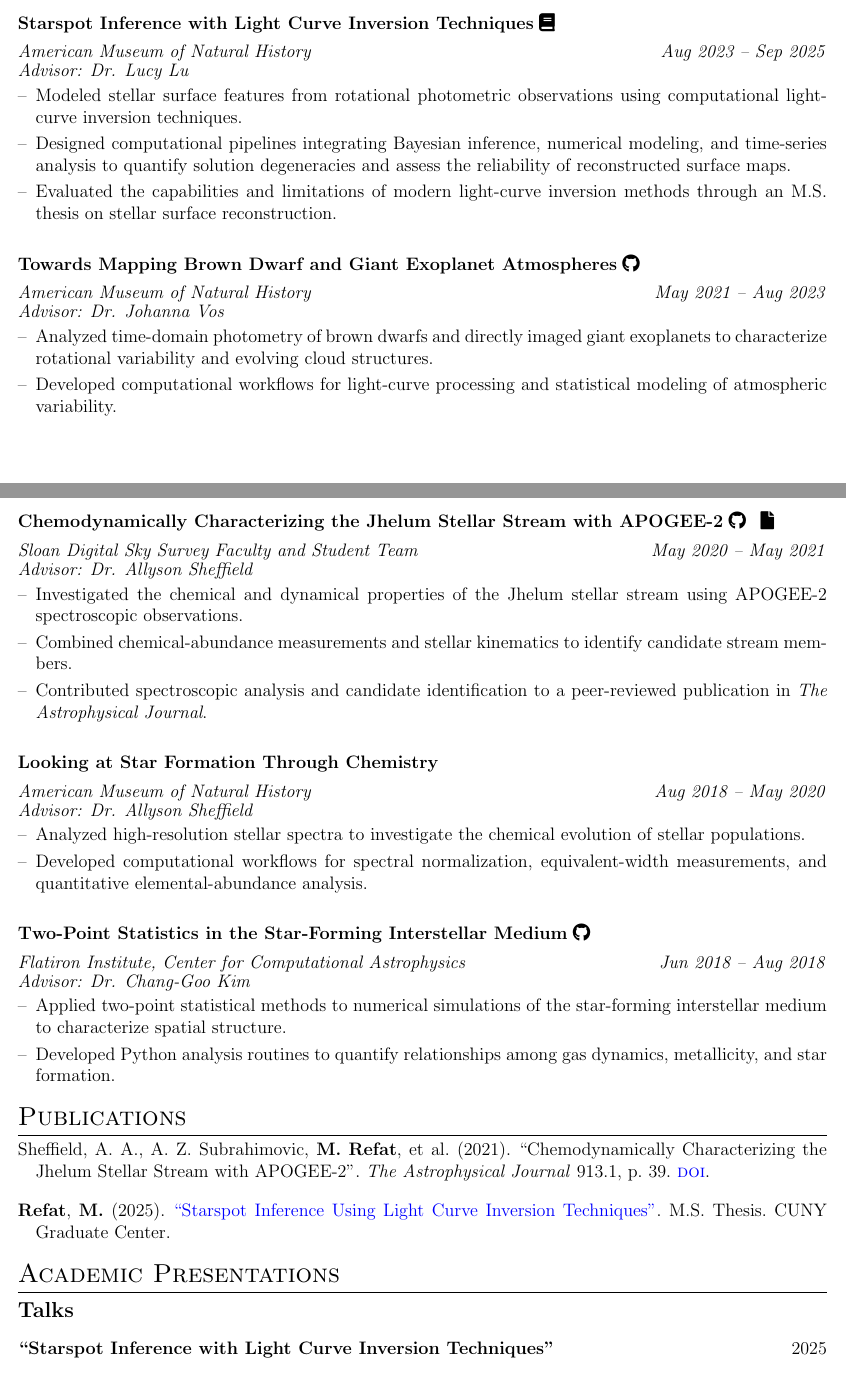
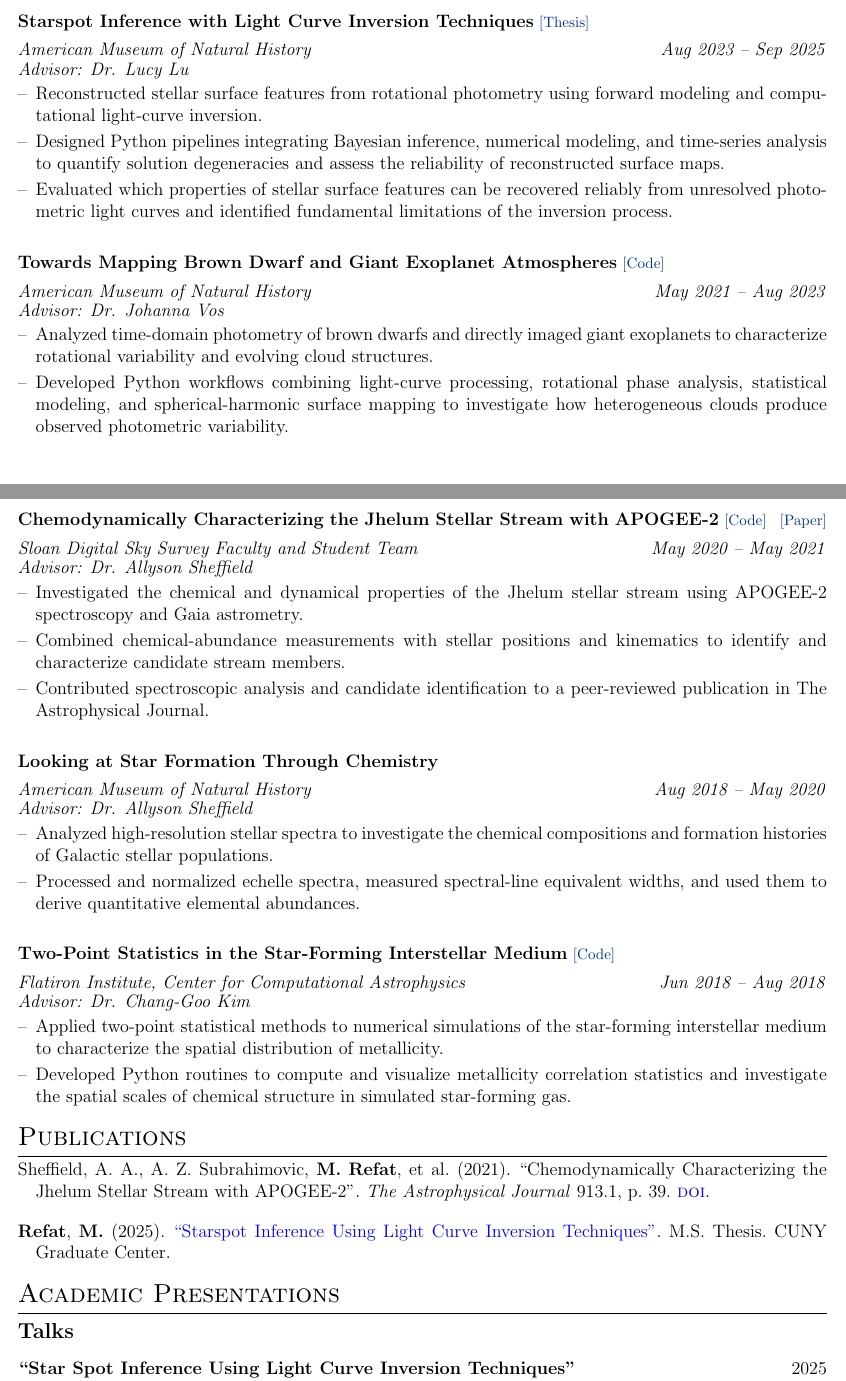
Before and after one commit to MohammadRefat23/cv, a LaTeX CV (cv.tex, which reads Sections/4 Research Experience.tex, Sections/6 Presentations.tex): two parts of pages 1 and 2 of 3, joined at a grey line, cut so that both start at the same text. Compiled offline with pdfLaTeX.

Commit message:
Updates from Overleaf

```diff
--- a/Sections/4 Research Experience.tex
+++ b/Sections/4 Research Experience.tex
@@ -18,15 +18,11 @@
   parsep=0pt,
   partopsep=0pt
 ]
-\item Modeled stellar surface features from rotational photometric observations
-using computational light-curve inversion techniques.
+\item Reconstructed stellar surface features from rotational photometry using forward modeling and computational light-curve inversion.
 
-\item Designed computational pipelines integrating Bayesian inference, numerical
-modeling, and time-series analysis to quantify solution degeneracies and assess
-the reliability of reconstructed surface maps.
+\item Designed Python pipelines integrating Bayesian inference, numerical modeling, and time-series analysis to quantify solution degeneracies and assess the reliability of reconstructed surface maps.
 
-\item Evaluated the capabilities and limitations of modern light-curve inversion
-methods through an M.S. thesis on stellar surface reconstruction.
+\item Evaluated which properties of stellar surface features can be recovered reliably from unresolved photometric light curves and identified fundamental limitations of the inversion process.
 \end{itemize}
 
 \vspace{0.4em}
@@ -46,11 +42,11 @@ methods through an M.S. thesis on stellar surface reconstruction.
   parsep=0pt,
   partopsep=0pt
 ]
-\item Analyzed time-domain photometry of brown dwarfs and directly imaged giant
-exoplanets to characterize rotational variability and evolving cloud structures.
 
-\item Developed computational workflows for light-curve processing and
-statistical modeling of atmospheric variability.
+\item Analyzed time-domain photometry of brown dwarfs and directly imaged giant exoplanets to characterize rotational variability and evolving cloud structures.
+
+\item Developed Python workflows combining light-curve processing, rotational phase analysis, statistical modeling, and spherical-harmonic surface mapping to investigate how heterogeneous clouds produce observed photometric variability.
+
 \end{itemize}
 
 \vspace{0.4em}
@@ -74,14 +70,11 @@ statistical modeling of atmospheric variability.
   parsep=0pt,
   partopsep=0pt
 ]
-\item Investigated the chemical and dynamical properties of the Jhelum stellar
-stream using APOGEE-2 spectroscopic observations.
+\item Investigated the chemical and dynamical properties of the Jhelum stellar stream using APOGEE-2 spectroscopy and Gaia astrometry.
 
-\item Combined chemical-abundance measurements and stellar kinematics to identify
-candidate stream members.
+\item Combined chemical-abundance measurements with stellar positions and kinematics to identify and characterize candidate stream members.
 
-\item Contributed spectroscopic analysis and candidate identification to a
-peer-reviewed publication in \textit{The Astrophysical Journal}.
+\item Contributed spectroscopic analysis and candidate identification to a peer-reviewed publication in The Astrophysical Journal.
 \end{itemize}
 
 \vspace{0.4em}
@@ -101,11 +94,9 @@ peer-reviewed publication in \textit{The Astrophysical Journal}.
   parsep=0pt,
   partopsep=0pt
 ]
-\item Analyzed high-resolution stellar spectra to investigate the chemical
-evolution of stellar populations.
+\item Analyzed high-resolution stellar spectra to investigate the chemical compositions and formation histories of Galactic stellar populations.
 
-\item Developed computational workflows for spectral normalization,
-equivalent-width measurements, and quantitative elemental-abundance analysis.
+\item Processed and normalized echelle spectra, measured spectral-line equivalent widths, and used them to derive quantitative elemental abundances.
 \end{itemize}
 
 \vspace{0.4em}
@@ -125,9 +116,7 @@ equivalent-width measurements, and quantitative elemental-abundance analysis.
   parsep=0pt,
   partopsep=0pt
 ]
-\item Applied two-point statistical methods to numerical simulations of the
-star-forming interstellar medium to characterize spatial structure.
+\item Applied two-point statistical methods to numerical simulations of the star-forming interstellar medium to characterize the spatial distribution of metallicity.
 
-\item Developed Python analysis routines to quantify relationships among gas
-dynamics, metallicity, and star formation.
+\item Developed Python routines to compute and visualize metallicity correlation statistics and investigate the spatial scales of chemical structure in simulated star-forming gas.
 \end{itemize}
--- a/Sections/6 Presentations.tex
+++ b/Sections/6 Presentations.tex
@@ -6,9 +6,9 @@
 \begin{presentation}
 {\cvlink
   {https://www.youtube.com/watch?v=Ek3ERhEmccQ}
-  {``Starspot Inference with Light Curve Inversion Techniques''}}
+  {``Star Spot Inference Using Light Curve Inversion Techniques''}}
 {CUNY Masters Graduation 2025}
-{Flatiron Institute, Center for Computational Astrophysics}
+{Simons Foundation}
 {2025}
 \end{presentation}
 
@@ -47,7 +47,7 @@
 \begin{presentation}
 {``Two-Point Statistics in the Star-Forming ISM''}
 {Center for Computational Astrophysics REU Symposium}
-{Flatiron Institute}
+{Simons Foundation}
 {2018}
 \end{presentation}
 
```
Also changed, not shown: Sections/3 Education.tex (+3 -3 lines), Sections/9 Technical Skills.tex (+7 -9 lines), cv.tex (+10 -14 lines), Sections/8 Outreach.tex (line endings or trailing spaces), Sections/6 Presentations.tex (12 more changed lines).
